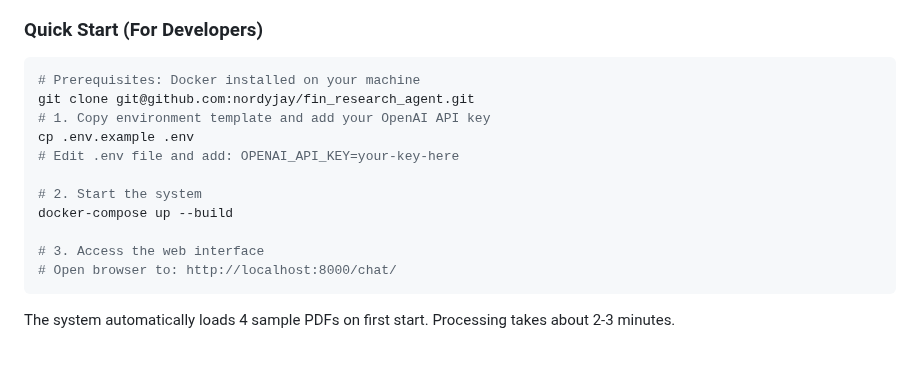
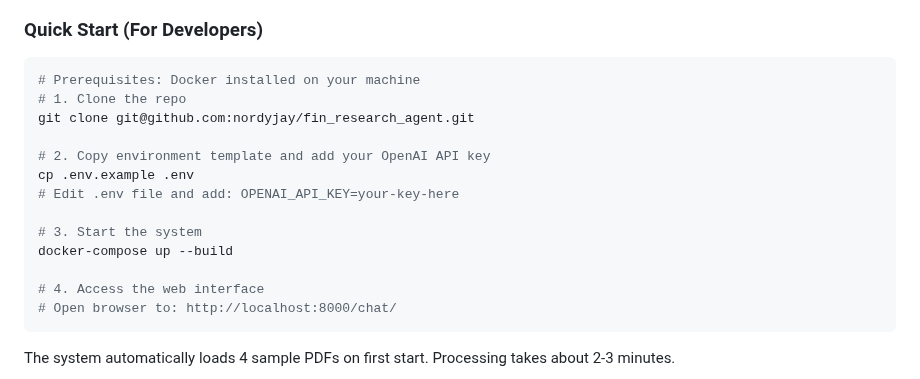
Before and after one commit to nordyjay/fin_research_agent, a Markdown page: README.md, the part around the change. Drawn GitHub-style; blank space fills up the shorter version.

Commit message:
more doc clean up bash

````diff
--- a/README.md
+++ b/README.md
@@ -15,15 +15,17 @@ A system that transforms broker research PDFs into an Q&A interface, allowing us
 
 ```bash
 # Prerequisites: Docker installed on your machine
+# 1. Clone the repo
 git clone git@github.com:nordyjay/fin_research_agent.git
-# 1. Copy environment template and add your OpenAI API key
+
+# 2. Copy environment template and add your OpenAI API key
 cp .env.example .env
 # Edit .env file and add: OPENAI_API_KEY=your-key-here
 
-# 2. Start the system
+# 3. Start the system
 docker-compose up --build
 
-# 3. Access the web interface
+# 4. Access the web interface
 # Open browser to: http://localhost:8000/chat/
 ```
 
````
